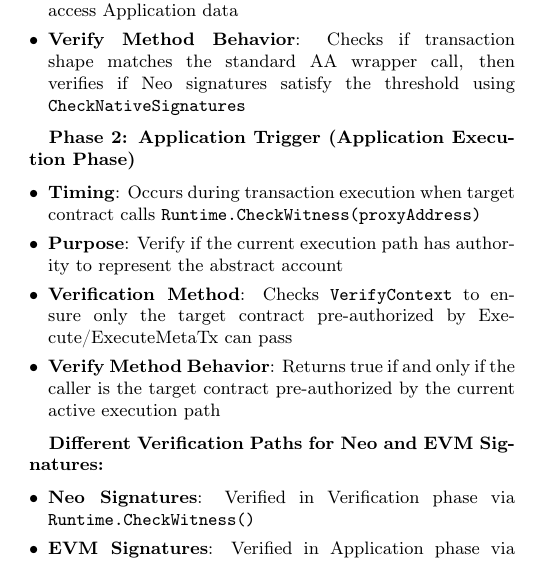
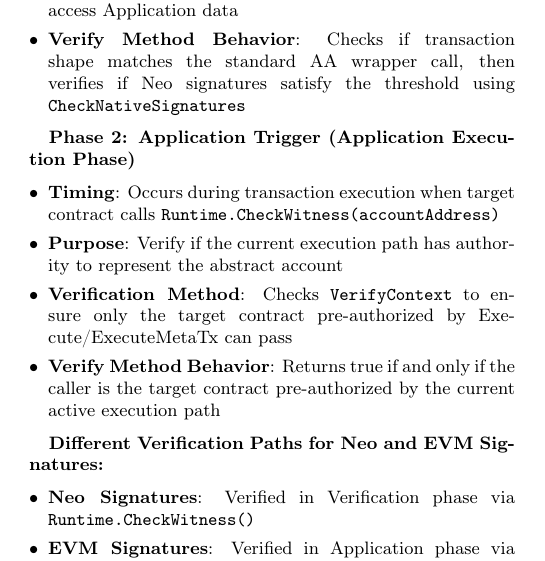
Before and after one commit to r3e-network/neo-abstract-account, a LaTeX paper (docs/specification/neo_aa_spec_sp.tex): part of one column of page 6 of 13, cut so that both start at the same text. Compiled offline with pdfLaTeX.

Commit message:
docs: clarify terminology - replace accountProxyAddress with accountAddress
- Replace confusing 'accountProxyAddress' with clearer 'accountAddress'
- Update TRANSACTION_LAYOUTS.md, TRANSACTION_FLOW.md, and specification
- Improves clarity: accountId (logical ID) → accountAddress (Neo address)

Co-Authored-By: Claude Opus 4.6 <noreply@anthropic.com>

```diff
--- a/docs/specification/neo_aa_spec_sp.tex
+++ b/docs/specification/neo_aa_spec_sp.tex
@@ -534,7 +534,7 @@
 \textbf{Phase 2: Application Trigger (Application Execution Phase)}
 
 \begin{itemize}[leftmargin=*,topsep=2pt,itemsep=1pt]
-\item \textbf{Timing}: Occurs during transaction execution when target contract calls \code{Runtime.CheckWitness(proxyAddress)}
+\item \textbf{Timing}: Occurs during transaction execution when target contract calls \code{Runtime.CheckWitness(accountAddress)}
 \item \textbf{Purpose}: Verify if the current execution path has authority to represent the abstract account
 \item \textbf{Verification Method}: Checks \code{VerifyContext} to ensure only the target contract pre-authorized by Execute/ExecuteMetaTx can pass
 \item \textbf{Verify Method Behavior}: Returns true if and only if the caller is the target contract pre-authorized by the current active execution path
```
